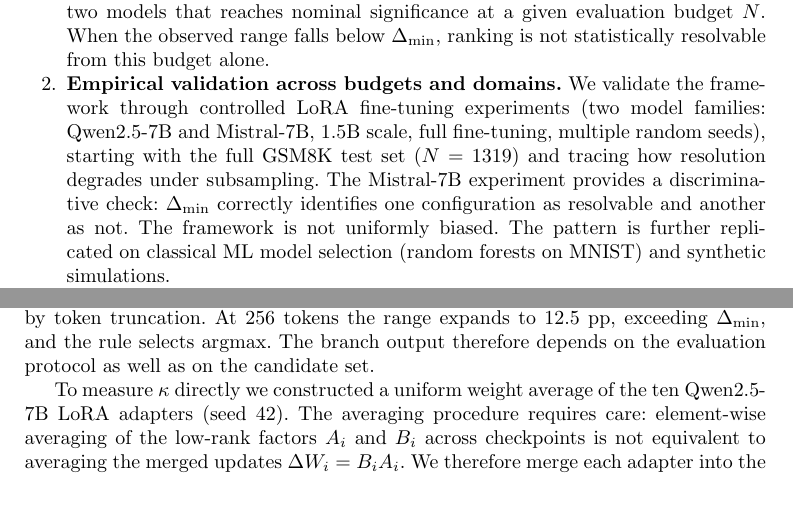
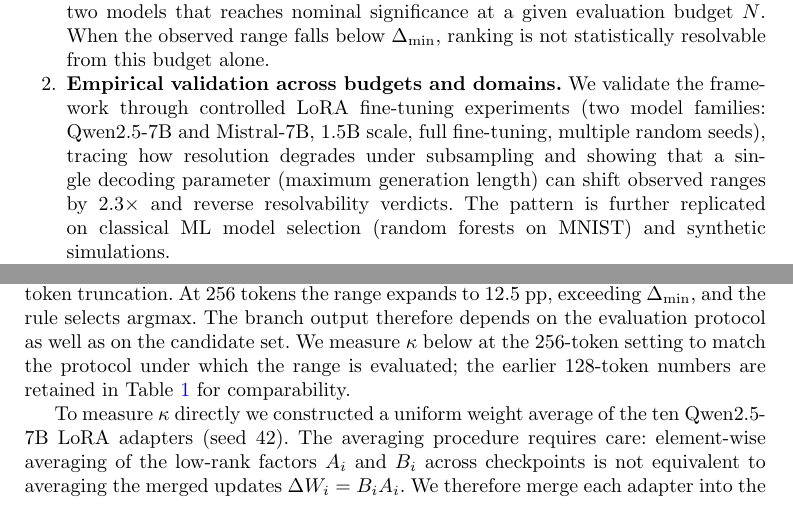
Before and after one commit to wyp629929/A-Resolution-Framework-for-Finite-Sample-Model-Selection, a LaTeX paper (main.tex): two parts of pages 2 and 14 of 26, joined at a grey line, cut so that both start at the same text. Compiled offline with pdfLaTeX.

Commit message:
Fix remaining items: intro contributions, §8.1 labeling

```diff
--- a/main.tex
+++ b/main.tex
@@ -47,7 +47,7 @@ This paper proposes such a diagnostic. It centers on $\Delta_{\min}$, a resoluti
 
 \begin{enumerate}
     \item \textbf{A resolution framework for model selection.} We introduce $\Delta_{\min}$, derived from classical power analysis, which captures the minimum difference between two models that reaches nominal significance at a given evaluation budget $N$. When the observed range falls below $\Delta_{\min}$, ranking is not statistically resolvable from this budget alone.
-    \item \textbf{Empirical validation across budgets and domains.} We validate the framework through controlled LoRA fine-tuning experiments (two model families: Qwen2.5-7B and Mistral-7B, 1.5B scale, full fine-tuning, multiple random seeds), starting with the full GSM8K test set ($N=1319$) and tracing how resolution degrades under subsampling. The Mistral-7B experiment provides a discriminative check: $\Delta_{\min}$ correctly identifies one configuration as resolvable and another as not. The framework is not uniformly biased. The pattern is further replicated on classical ML model selection (random forests on MNIST) and synthetic simulations.
+    \item \textbf{Empirical validation across budgets and domains.} We validate the framework through controlled LoRA fine-tuning experiments (two model families: Qwen2.5-7B and Mistral-7B, 1.5B scale, full fine-tuning, multiple random seeds), tracing how resolution degrades under subsampling and showing that a single decoding parameter (maximum generation length) can shift observed ranges by $2.3\times$ and reverse resolvability verdicts. The pattern is further replicated on classical ML model selection (random forests on MNIST) and synthetic simulations.
     \item \textbf{A diagnostic failure mode catalog.} We document nine diagnostic pitfalls in empirical model evaluation, grouped into three categories, each with concrete detection and prevention strategies.
     \item \textbf{A decision rule with a proved sufficient condition.} We propose a soup-vs-argmax rule (Decision Rule~1), derive the exact condition under which uniform model averaging dominates argmax selection, and report the rule's output across three training seeds and two model architectures (Qwen2.5-7B and Mistral-7B) together with an empirical measurement of the soup gain on one trajectory (\S\ref{sec:adaptive}).
     \item \textbf{An explicit account of when the diagnostic fails.} We characterize the regimes in which $\Delta_{\min}$ should not be trusted---near-floor or near-ceiling accuracy, correlated evaluation items, and corrupted metrics---and present a near-floor case from our own experiments (\S\ref{sec:small_scale}) in which the threshold is actively misleading. A diagnostic that never reports its own inapplicability is not a diagnostic.
@@ -402,7 +402,7 @@ Definitional ambiguity & T3: Proxy definition ambiguity & Write canonical defini
 
 Decision Rule~1 makes the soup-vs-argmax choice depend on two quantities: the observed range $\hat r$ relative to $\Delta_{\min}$, which determines which branch is taken, and the soup gain $\kappa$, which determines whether taking the soup branch is actually the lower-regret action. We separate the evidence for each.
 
-Under the $128$-token training-format evaluation (Table~\ref{tab:trajectory}), the seed-42 trajectory has range $5.5$~pp below $\Delta_{\min}=9.8$~pp, and the rule selects soup over the empirical argmax (step~100, $52.0\%$). However, as \S\ref{sec:protocol_sensitivity} documents, this range is compressed by token truncation. At $256$~tokens the range expands to $12.5$~pp, exceeding $\Delta_{\min}$, and the rule selects argmax. The branch output therefore depends on the evaluation protocol as well as on the candidate set.
+Under the $128$-token training-format evaluation (Table~\ref{tab:trajectory}), the seed-42 trajectory has range $5.5$~pp below $\Delta_{\min}=9.8$~pp, and the rule selects soup over the empirical argmax (step~100, $52.0\%$). However, as \S\ref{sec:protocol_sensitivity} documents, this range is compressed by token truncation. At $256$~tokens the range expands to $12.5$~pp, exceeding $\Delta_{\min}$, and the rule selects argmax. The branch output therefore depends on the evaluation protocol as well as on the candidate set. We measure $\kappa$ below at the $256$-token setting to match the protocol under which the range is evaluated; the earlier $128$-token numbers are retained in Table~\ref{tab:trajectory} for comparability.
 
 To measure $\kappa$ directly we constructed a uniform weight average of the ten Qwen2.5-7B LoRA adapters (seed~42). The averaging procedure requires care: element-wise averaging of the low-rank factors $A_i$ and $B_i$ across checkpoints is not equivalent to averaging the merged updates $\Delta W_i = B_iA_i$. We therefore merge each adapter into the base weights before averaging (see repository for the implementation). The individual checkpoint accuracies under this evaluation range from $49.5\%$ to $62.0\%$ (mean $56.0\%$, $\Delta_{\min}=9.8$~pp). The correctly averaged model scores $58.0\%$, giving $\kappa \approx +2.0$~pp. The sufficient condition $\kappa \geq \frac{m-1}{m}\Delta_{\min} \approx 8.8$~pp is therefore not met, but the signed gain is positive: soup outperforms the mean candidate, even though it lags behind the empirical argmax ($62.0\%$). In this setting the rule selects argmax (the observed range of $12.5$~pp exceeds $\Delta_{\min}=9.8$~pp), and the regret ordering agrees: argmax at $62.0\%$ outperforms soup at $58.0\%$.
 
```
Also changed, not shown: main.pdf, 1 other file.
